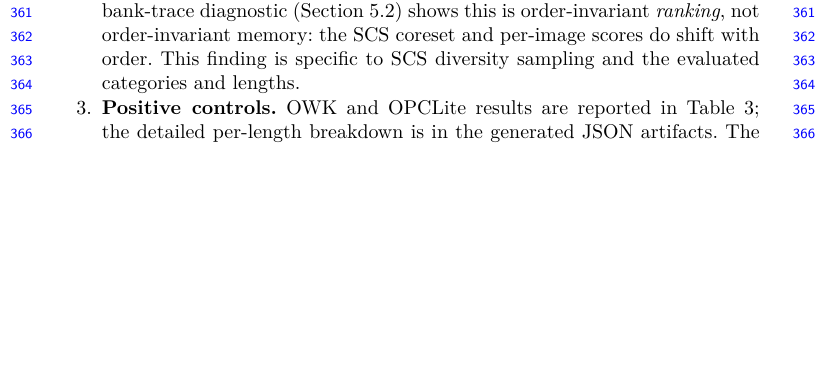
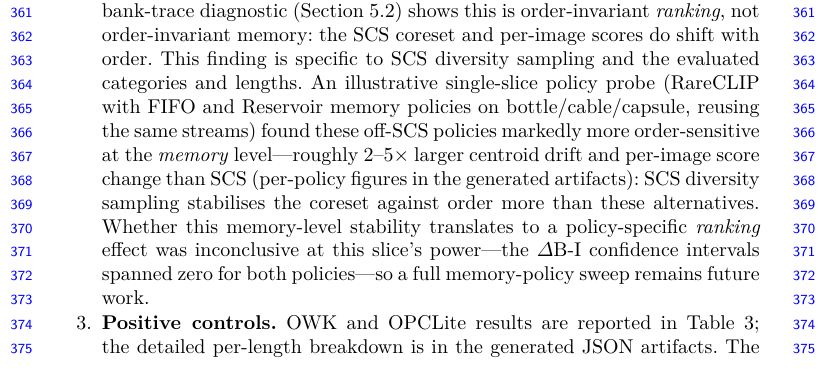
Before and after one commit to GunhoDo/ZIAD-protocol, a LaTeX thesis (paper/paper.tex): part of page 12 of 14, cut so that both start at the same text, the shorter picture padded with empty space. Compiled offline with pdfLaTeX.

Commit message:
Limitation 2: add memory-axis observation from RareCLIP policy-swap probe (RULE9=P3)
Convert one slice of the asserted "specific to SCS diversity sampling" qualifier
from assertion toward measurement, without overclaiming. An illustrative single-
slice policy probe (RareCLIP with FIFO + Reservoir memory policies on
bottle/cable/capsule L64, reusing the SCS streams, bank-trace on, same-order
repeat) shows off-SCS policies are 2-5x more order-sensitive at the MEMORY level.

RULE 9 verdict = P3 (ambiguous ranking): per-policy dB-I CIs span zero for both
policies and the policies disagree, so the RANKING-level claim is NOT promoted to
a measured one and stays as-is. Only the memory-axis observation is appended to
Limitation 2, as an independent statement (no axis-mismatch connector to the
ranking qualifier); the ranking axis is explicitly closed as inconclusive /
future work. Section 5.2 main text unchanged. Per-policy figures live in the
generated artifacts (gitignored), referenced not tabulated. 14 pages held.

Gate: results/.../diagnostic_rareclip_scs_policyswap/policyswap_gate.json
(paper_allowed:true, claim_allowed:false, review_status:approved, RULE9=P3).

Co-Authored-By: Claude Opus 4.8 <noreply@anthropic.com>

```diff
--- a/paper/paper.tex
+++ b/paper/paper.tex
@@ -606,7 +606,16 @@ $\Delta$B-I on the focused MVTec AD and VisA slices (the with-CI result is given
 (\secref{sec:order-mechanism}) shows this is order-invariant \emph{ranking}, not
 order-invariant memory: the SCS coreset and per-image scores do shift with
 order. This finding is specific to SCS diversity sampling and the evaluated
-categories and lengths.
+categories and lengths. An illustrative single-slice policy probe (RareCLIP with
+FIFO and Reservoir memory policies on bottle/cable/capsule, reusing the same
+streams) found these off-SCS policies markedly more order-sensitive at the
+\emph{memory} level---roughly $2$--$5\times$ larger centroid drift and per-image
+score change than SCS (per-policy figures in the generated artifacts): SCS
+diversity sampling stabilises the coreset against order more than these
+alternatives. Whether this memory-level stability translates to a policy-specific
+\emph{ranking} effect was inconclusive at this slice's power---the $\Delta$B-I
+confidence intervals spanned zero for both policies---so a full memory-policy
+sweep remains future work.
 
 \item \textbf{Positive controls.} OWK and OPCLite results are reported in
 \tabref{tab:online-memory-detector-comparison}; the detailed per-length
```
